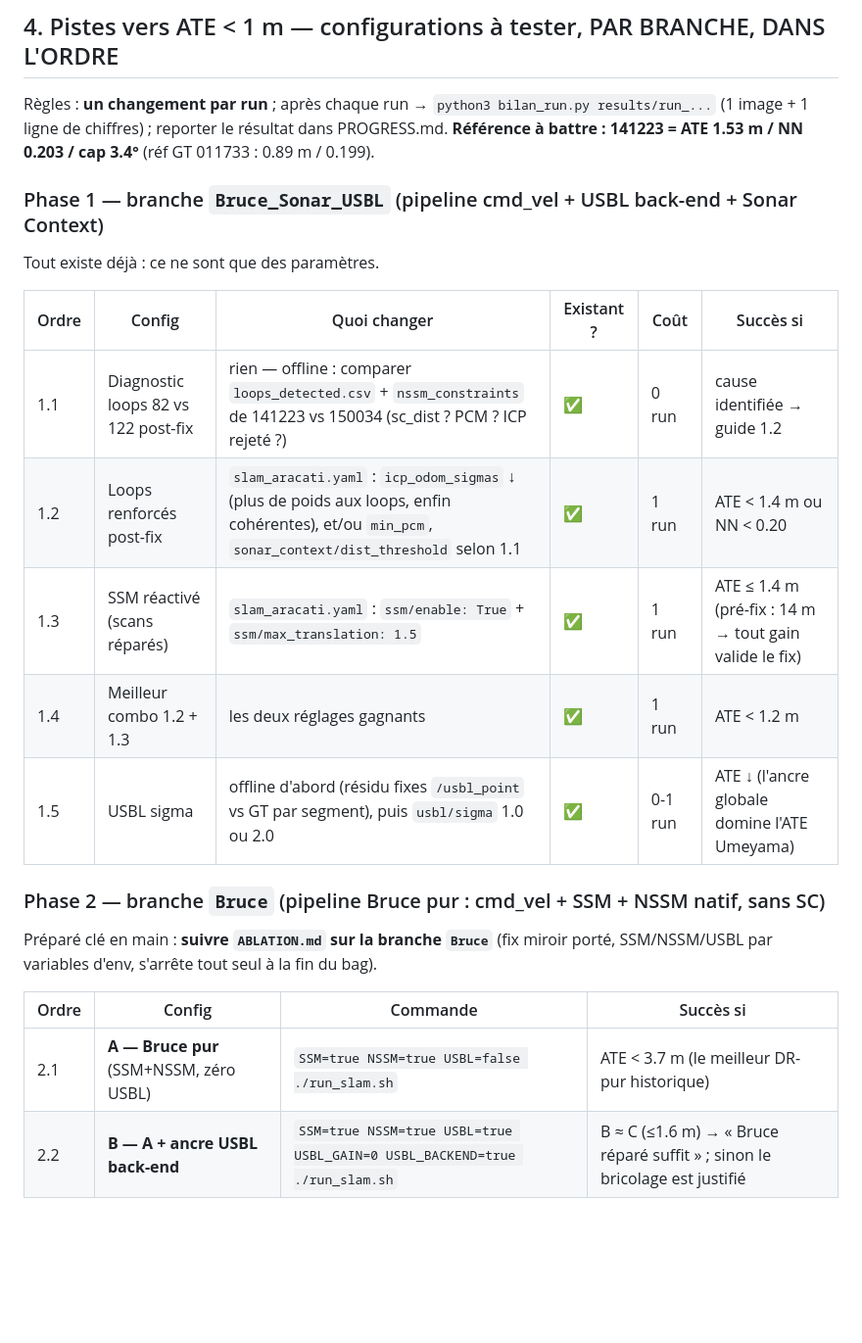
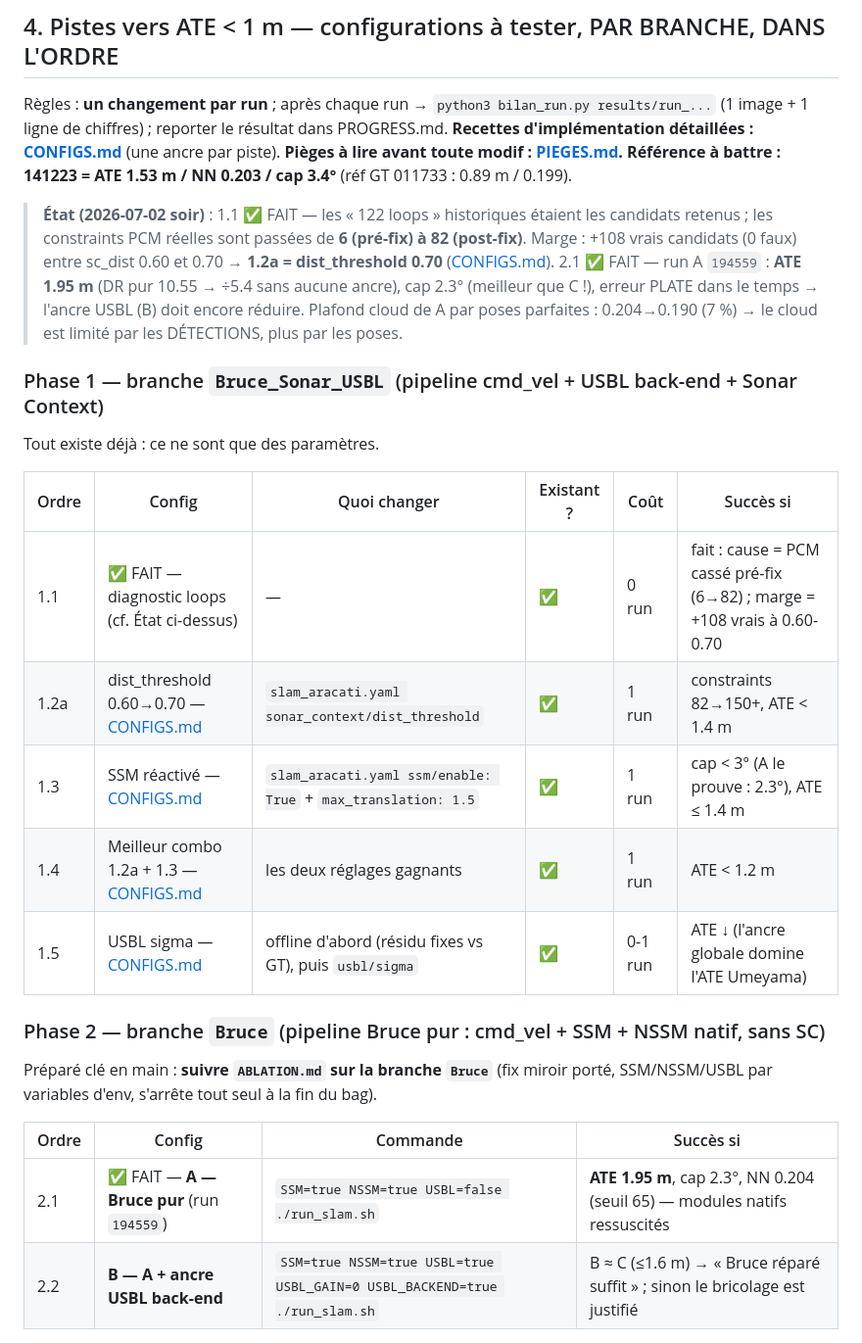
Before and after one commit to nathanrasami/sonar-SLAM, a Markdown page: FABLE.md, the part around one of its changes. Shown at 98% size. GitHub-like rendering; blank space fills up the shorter version.

```diff
--- a/FABLE.md
+++ b/FABLE.md
@@ -115,18 +115,29 @@ par les chiffres.
 
 Règles : **un changement par run** ; après chaque run → `python3 bilan_run.py results/run_...`
 (1 image + 1 ligne de chiffres) ; reporter le résultat dans PROGRESS.md.
+**Recettes d'implémentation détaillées : [CONFIGS.md](CONFIGS.md)** (une ancre par piste).
+**Pièges à lire avant toute modif : [PIEGES.md](PIEGES.md).**
 **Référence à battre : 141223 = ATE 1.53 m / NN 0.203 / cap 3.4°** (réf GT 011733 : 0.89 m / 0.199).
+
+> **État (2026-07-02 soir)** : 1.1 ✅ FAIT — les « 122 loops » historiques étaient les
+> candidats retenus ; les constraints PCM réelles sont passées de **6 (pré-fix) à 82
+> (post-fix)**. Marge : +108 vrais candidats (0 faux) entre sc_dist 0.60 et 0.70
+> → **1.2a = dist_threshold 0.70** ([CONFIGS.md](CONFIGS.md#12a-dist-threshold)).
+> 2.1 ✅ FAIT — run A `194559` : **ATE 1.95 m** (DR pur 10.55 → ÷5.4 sans aucune ancre),
+> cap 2.3° (meilleur que C !), erreur PLATE dans le temps → l'ancre USBL (B) doit
+> encore réduire. Plafond cloud de A par poses parfaites : 0.204→0.190 (7 %)
+> → le cloud est limité par les DÉTECTIONS, plus par les poses.
 
 ### Phase 1 — branche `Bruce_Sonar_USBL` (pipeline cmd_vel + USBL back-end + Sonar Context)
 Tout existe déjà : ce ne sont que des paramètres.
 
 | Ordre | Config | Quoi changer | Existant ? | Coût | Succès si |
 |---|---|---|---|---|---|
-| 1.1 | Diagnostic loops 82 vs 122 post-fix | rien — offline : comparer `loops_detected.csv` + `nssm_constraints` de 141223 vs 150034 (sc_dist ? PCM ? ICP rejeté ?) | ✅ | 0 run | cause identifiée → guide 1.2 |
-| 1.2 | Loops renforcés post-fix | `slam_aracati.yaml` : `icp_odom_sigmas` ↓ (plus de poids aux loops, enfin cohérentes), et/ou `min_pcm`, `sonar_context/dist_threshold` selon 1.1 | ✅ | 1 run | ATE < 1.4 m ou NN < 0.20 |
-| 1.3 | SSM réactivé (scans réparés) | `slam_aracati.yaml` : `ssm/enable: True` + `ssm/max_translation: 1.5` | ✅ | 1 run | ATE ≤ 1.4 m (pré-fix : 14 m → tout gain valide le fix) |
-| 1.4 | Meilleur combo 1.2 + 1.3 | les deux réglages gagnants | ✅ | 1 run | ATE < 1.2 m |
-| 1.5 | USBL sigma | offline d'abord (résidu fixes `/usbl_point` vs GT par segment), puis `usbl/sigma` 1.0 ou 2.0 | ✅ | 0-1 run | ATE ↓ (l'ancre globale domine l'ATE Umeyama) |
+| 1.1 | ✅ FAIT — diagnostic loops (cf. État ci-dessus) | — | ✅ | 0 run | fait : cause = PCM cassé pré-fix (6→82) ; marge = +108 vrais à 0.60-0.70 |
+| 1.2a | dist_threshold 0.60→0.70 — [CONFIGS.md](CONFIGS.md#12a-dist-threshold) | `slam_aracati.yaml sonar_context/dist_threshold` | ✅ | 1 run | constraints 82→150+, ATE < 1.4 m |
+| 1.3 | SSM réactivé — [CONFIGS.md](CONFIGS.md#13-ssm) | `slam_aracati.yaml ssm/enable: True` + `max_translation: 1.5` | ✅ | 1 run | cap < 3° (A le prouve : 2.3°), ATE ≤ 1.4 m |
+| 1.4 | Meilleur combo 1.2a + 1.3 — [CONFIGS.md](CONFIGS.md#14-combo) | les deux réglages gagnants | ✅ | 1 run | ATE < 1.2 m |
+| 1.5 | USBL sigma — [CONFIGS.md](CONFIGS.md#15-usbl-sigma) | offline d'abord (résidu fixes vs GT), puis `usbl/sigma` | ✅ | 0-1 run | ATE ↓ (l'ancre globale domine l'ATE Umeyama) |
 
 ### Phase 2 — branche `Bruce` (pipeline Bruce pur : cmd_vel + SSM + NSSM natif, sans SC)
 Préparé clé en main : **suivre `ABLATION.md` sur la branche `Bruce`** (fix miroir porté,
@@ -134,7 +145,7 @@ SSM/NSSM/USBL par variables d'env, s'arrête tout seul à la fin du bag).
 
 | Ordre | Config | Commande | Succès si |
 |---|---|---|---|
-| 2.1 | **A — Bruce pur** (SSM+NSSM, zéro USBL) | `SSM=true NSSM=true USBL=false ./run_slam.sh` | ATE < 3.7 m (le meilleur DR-pur historique) |
+| 2.1 | ✅ FAIT — **A — Bruce pur** (run `194559`) | `SSM=true NSSM=true USBL=false ./run_slam.sh` | **ATE 1.95 m**, cap 2.3°, NN 0.204 (seuil 65) — modules natifs ressuscités |
 | 2.2 | **B — A + ancre USBL back-end** | `SSM=true NSSM=true USBL=true USBL_GAIN=0 USBL_BACKEND=true ./run_slam.sh` | B ≈ C (≤1.6 m) → « Bruce réparé suffit » ; sinon le bricolage est justifié |
 
 ### Phase 3 — à CRÉER (après les phases 1-2)
```
Also changed, not shown: other parts of FABLE.md (+3 -2 lines), CONFIGS.md (added, +104 -0 lines), PIEGES.md (added, +98 -0 lines).
